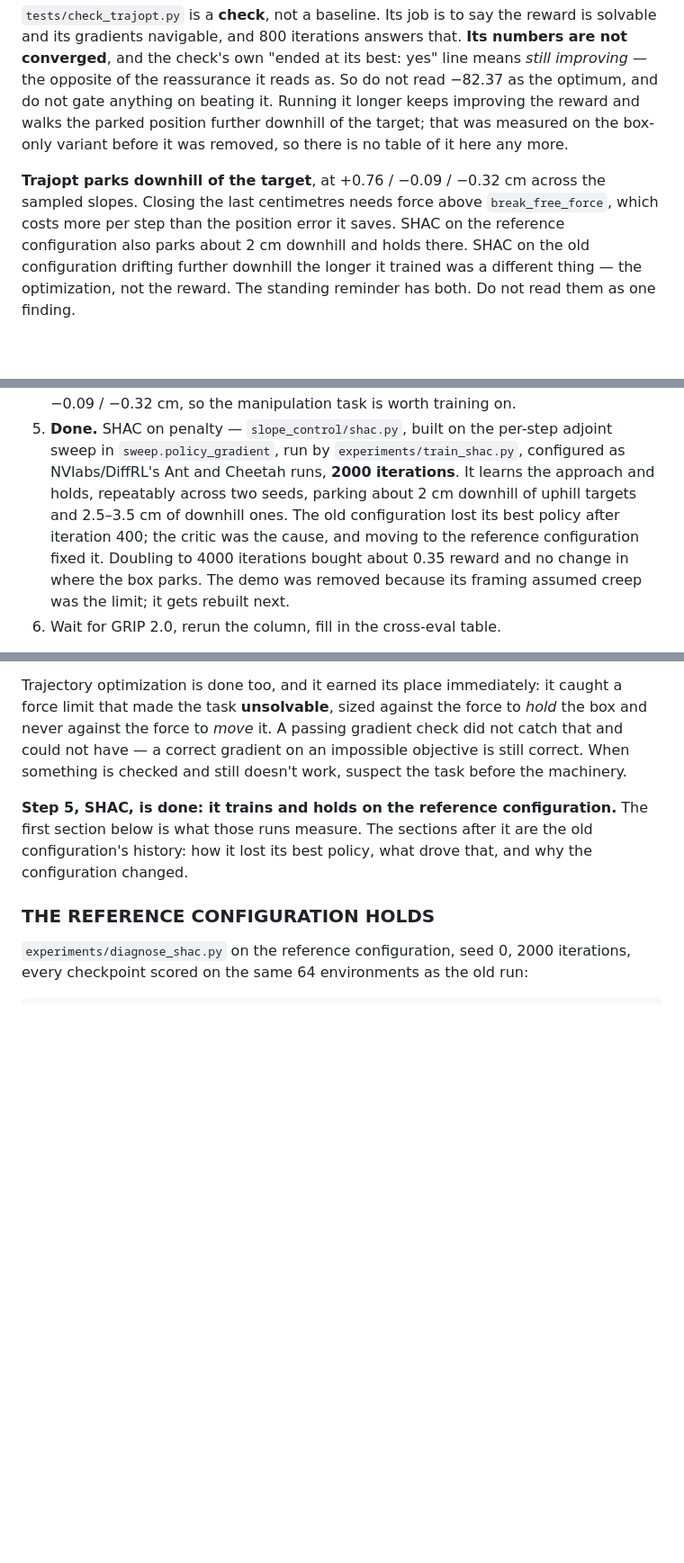
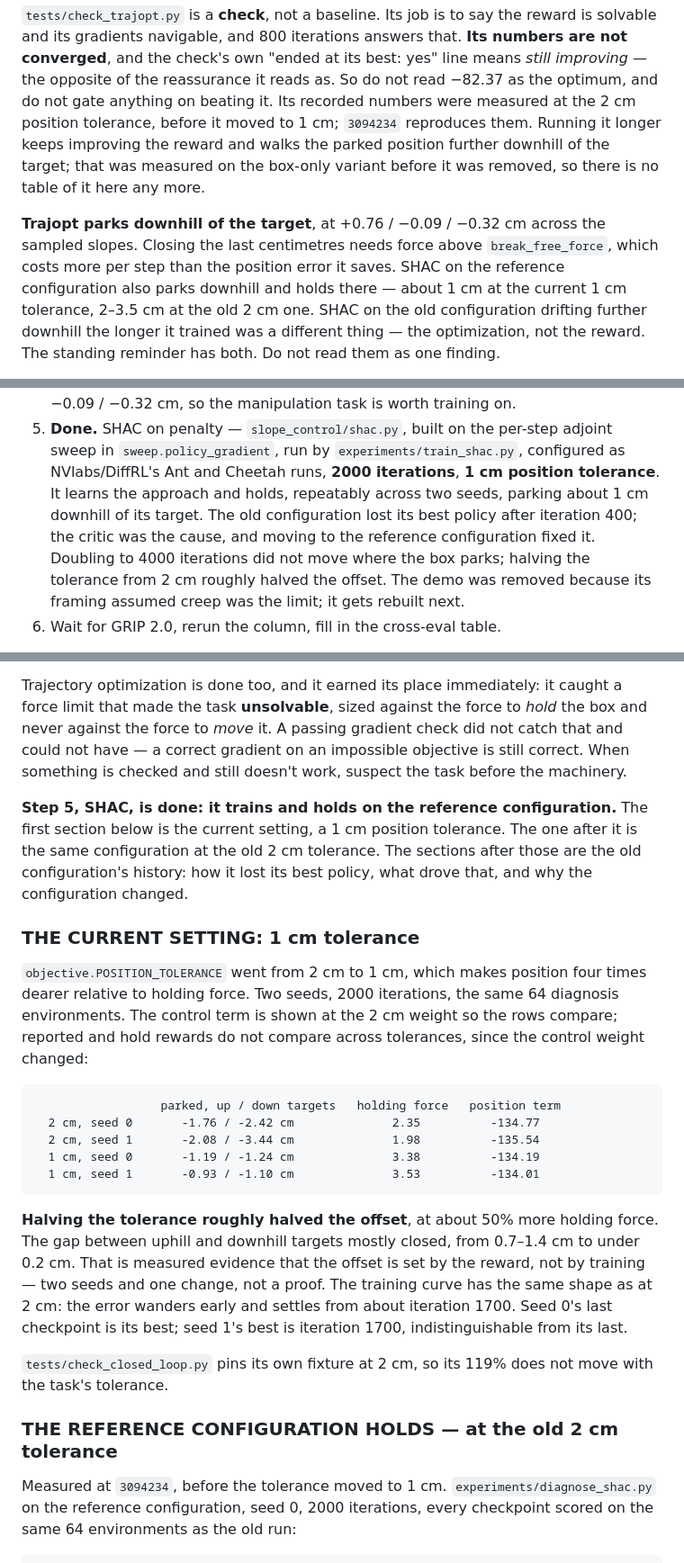
Before and after one commit to Pesmart12/Slope-Controller, a Markdown page: CLAUDE.md, 3 parts joined by grey strips. Shown at 90% size. Drawn GitHub-style; blank space fills up the shorter version.

````diff
--- a/CLAUDE.md
+++ b/CLAUDE.md
@@ -77,7 +77,9 @@ the reward is solvable and its gradients navigable, and 800 iterations
 answers that. **Its numbers are not converged**, and the check's own
 "ended at its best: yes" line means *still improving* — the opposite of
 the reassurance it reads as. So do not read −82.37 as the optimum, and do
-not gate anything on beating it. Running it longer keeps improving the
+not gate anything on beating it. Its recorded numbers were measured at the
+2 cm position tolerance, before it moved to 1 cm; `3094234` reproduces
+them. Running it longer keeps improving the
 reward and walks the parked position further downhill of the target; that
 was measured on the box-only variant before it was removed, so there is no
 table of it here any more.
@@ -85,8 +87,9 @@ table of it here any more.
 **Trajopt parks downhill of the target**, at +0.76 / −0.09 / −0.32 cm
 across the sampled slopes. Closing the last centimetres needs force above
 `break_free_force`, which costs more per step than the position error it
-saves. SHAC on the reference configuration also parks about 2 cm
-downhill and holds there. SHAC on the old configuration drifting further
+saves. SHAC on the reference configuration also parks downhill and holds
+there — about 1 cm at the current 1 cm tolerance, 2–3.5 cm at the old
+2 cm one. SHAC on the old configuration drifting further
 downhill the longer it trained was a different thing — the optimization,
 not the reward. The standing reminder has both. Do not read them as one
 finding.
@@ -230,14 +233,14 @@ so a session knows where it is.
 5. **Done.** SHAC on penalty — `slope_control/shac.py`, built on the
    per-step adjoint sweep in `sweep.policy_gradient`, run by
    `experiments/train_shac.py`, configured as NVlabs/DiffRL's Ant and
-   Cheetah runs, **2000 iterations**. It learns the approach and holds,
-   repeatably across two seeds, parking about 2 cm downhill of uphill
-   targets and 2.5–3.5 cm of downhill ones. The old configuration lost its
-   best policy after iteration 400; the critic was the cause, and moving
-   to the reference configuration fixed it. Doubling to 4000 iterations
-   bought about 0.35 reward and no change in where the box parks. The
-   demo was removed because its framing assumed creep was the limit; it
-   gets rebuilt next.
+   Cheetah runs, **2000 iterations**, **1 cm position tolerance**. It
+   learns the approach and holds, repeatably across two seeds, parking
+   about 1 cm downhill of its target. The old configuration lost its best
+   policy after iteration 400; the critic was the cause, and moving to the
+   reference configuration fixed it. Doubling to 4000 iterations did not
+   move where the box parks; halving the tolerance from 2 cm roughly
+   halved the offset. The demo was removed because its framing assumed
+   creep was the limit; it gets rebuilt next.
 6. Wait for GRIP 2.0, rerun the column, fill in the cross-eval table.
 
 Steps 2–5 need nothing from GRIP that does not already exist. **Do not build
@@ -513,12 +516,43 @@ impossible objective is still correct. When something is checked and still
 doesn't work, suspect the task before the machinery.
 
 **Step 5, SHAC, is done: it trains and holds on the reference
-configuration.** The first section below is what those runs measure. The sections after it are
-the old configuration's history: how it lost its best policy, what drove
-that, and why the configuration changed.
+configuration.** The first section below is the current setting, a 1 cm
+position tolerance. The one after it is the same configuration at the
+old 2 cm tolerance. The sections after those are the old configuration's
+history: how it lost its best policy, what drove that, and why the
+configuration changed.
 
-### THE REFERENCE CONFIGURATION HOLDS
+### THE CURRENT SETTING: 1 cm tolerance
 
+`objective.POSITION_TOLERANCE` went from 2 cm to 1 cm, which makes
+position four times dearer relative to holding force. Two seeds, 2000
+iterations, the same 64 diagnosis environments. The control term is
+shown at the 2 cm weight so the rows compare; reported and hold rewards
+do not compare across tolerances, since the control weight changed:
+
+```
+                  parked, up / down targets   holding force   position term
+  2 cm, seed 0       -1.76 / -2.42 cm              2.35          -134.77
+  2 cm, seed 1       -2.08 / -3.44 cm              1.98          -135.54
+  1 cm, seed 0       -1.19 / -1.24 cm              3.38          -134.19
+  1 cm, seed 1       -0.93 / -1.10 cm              3.53          -134.01
+```
+
+**Halving the tolerance roughly halved the offset**, at about 50% more
+holding force. The gap between uphill and downhill targets mostly
+closed, from 0.7–1.4 cm to under 0.2 cm. That is measured evidence that
+the offset is set by the reward, not by training — two seeds and one
+change, not a proof. The training curve has the same shape as at 2 cm:
+the error wanders early and settles from about iteration 1700. Seed 0's
+last checkpoint is its best; seed 1's best is iteration 1700,
+indistinguishable from its last.
+
+`tests/check_closed_loop.py` pins its own fixture at 2 cm, so its 119%
+does not move with the task's tolerance.
+
+### THE REFERENCE CONFIGURATION HOLDS — at the old 2 cm tolerance
+
+Measured at `3094234`, before the tolerance moved to 1 cm.
 `experiments/diagnose_shac.py` on the reference configuration, seed 0,
 2000 iterations, every checkpoint scored on the same 64 environments as
 the old run:
````
Also changed, not shown: other parts of CLAUDE.md (+4 -4 lines), README.md (+9 -6 lines), docs/ramp_manipulation_task.md (+13 -8 lines), figures/shac_diagnosis.png, 2 other files.
